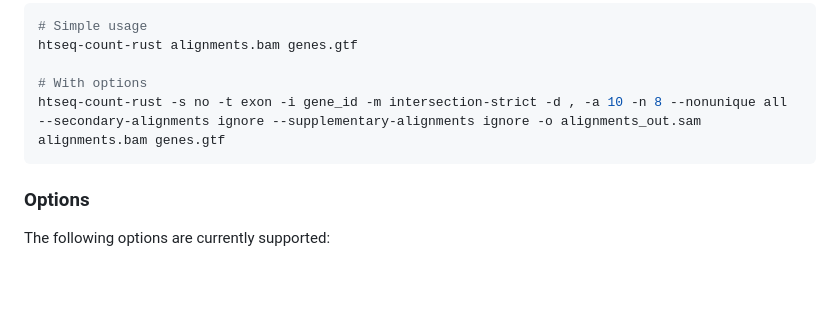
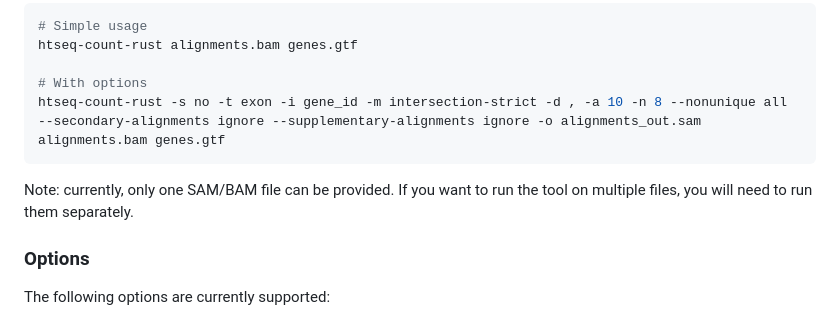
Before and after one commit to CedricHermansBIT/htseq-count-rust, a Markdown page: readme.md, the part around the change. GitHub-like rendering; blank space fills up the shorter version.

Commit message:
Add note about running the tool on multiple files

````diff
--- a/readme.md
+++ b/readme.md
@@ -27,6 +27,8 @@ htseq-count-rust alignments.bam genes.gtf
 # With options
 htseq-count-rust -s no -t exon -i gene_id -m intersection-strict -d , -a 10 -n 8 --nonunique all --secondary-alignments ignore --supplementary-alignments ignore -o alignments_out.sam alignments.bam genes.gtf
 ```
+
+Note: currently, only one SAM/BAM file can be provided. If you want to run the tool on multiple files, you will need to run them separately.
 
 ### Options
 
````
